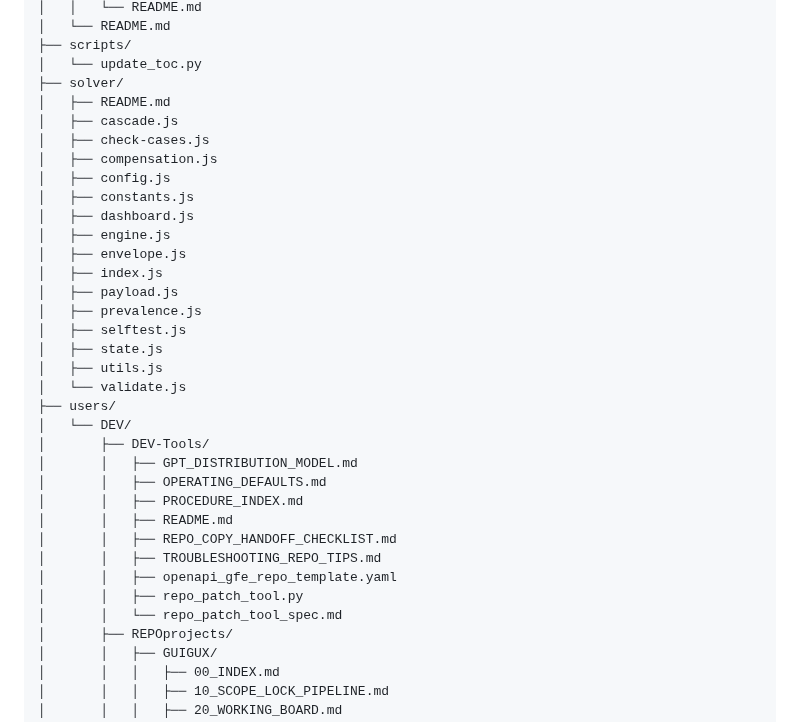
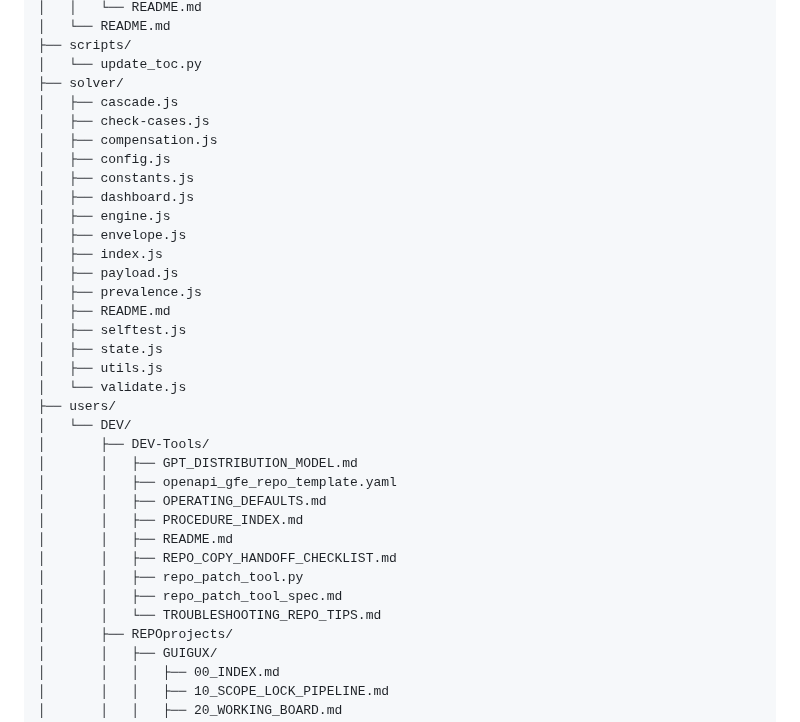
Before and after one commit to CMDR-Kegaira-Ohaya/gfe-engine-exp, a Markdown page: TOC.md, the part around the change. Rendered like a GitHub page.

Commit message:
Auto-update TOC

```diff
--- a/TOC.md
+++ b/TOC.md
@@ -78,7 +78,6 @@
 ├── scripts/
 │   └── update_toc.py
 ├── solver/
-│   ├── README.md
 │   ├── cascade.js
 │   ├── check-cases.js
 │   ├── compensation.js
@@ -90,6 +89,7 @@
 │   ├── index.js
 │   ├── payload.js
 │   ├── prevalence.js
+│   ├── README.md
 │   ├── selftest.js
 │   ├── state.js
 │   ├── utils.js
@@ -98,14 +98,14 @@
 │   └── DEV/
 │       ├── DEV-Tools/
 │       │   ├── GPT_DISTRIBUTION_MODEL.md
+│       │   ├── openapi_gfe_repo_template.yaml
 │       │   ├── OPERATING_DEFAULTS.md
 │       │   ├── PROCEDURE_INDEX.md
 │       │   ├── README.md
 │       │   ├── REPO_COPY_HANDOFF_CHECKLIST.md
-│       │   ├── TROUBLESHOOTING_REPO_TIPS.md
-│       │   ├── openapi_gfe_repo_template.yaml
 │       │   ├── repo_patch_tool.py
-│       │   └── repo_patch_tool_spec.md
+│       │   ├── repo_patch_tool_spec.md
+│       │   └── TROUBLESHOOTING_REPO_TIPS.md
 │       ├── REPOprojects/
 │       │   ├── GUIGUX/
 │       │   │   ├── 00_INDEX.md
```
